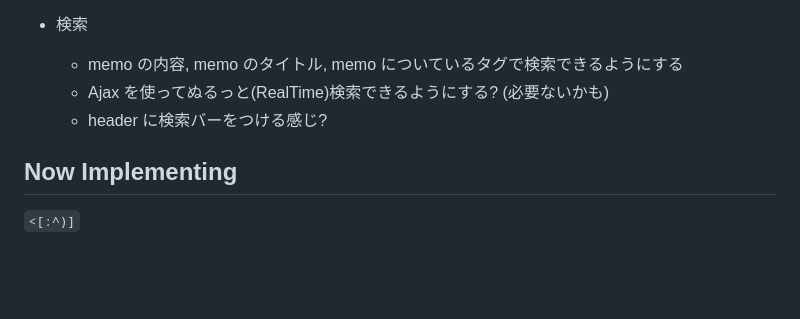
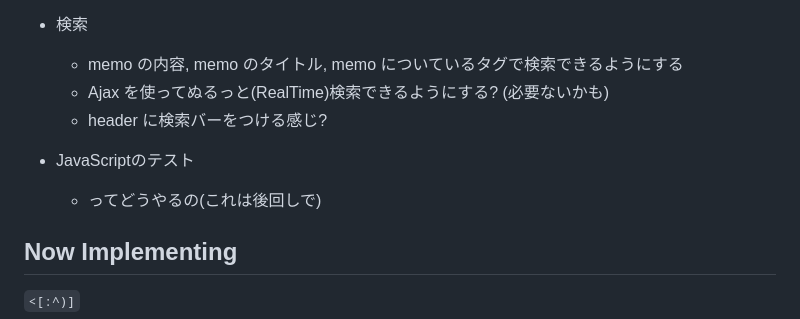
Before and after one commit to Lootmann/django-memo, a Markdown page: README.md, the part around the change. Drawn GitHub-style; blank space fills up the shorter version.

Commit message:
README: add new features - how to js test

```diff
--- a/README.md
+++ b/README.md
@@ -62,6 +62,9 @@ make
   - Ajax を使ってぬるっと(RealTime)検索できるようにする? (必要ないかも)
   - header に検索バーをつける感じ?
 
+- JavaScriptのテスト
+  - ってどうやるの(これは後回しで)
+
 ## Now Implementing
 
 `<[:^)]`
```
